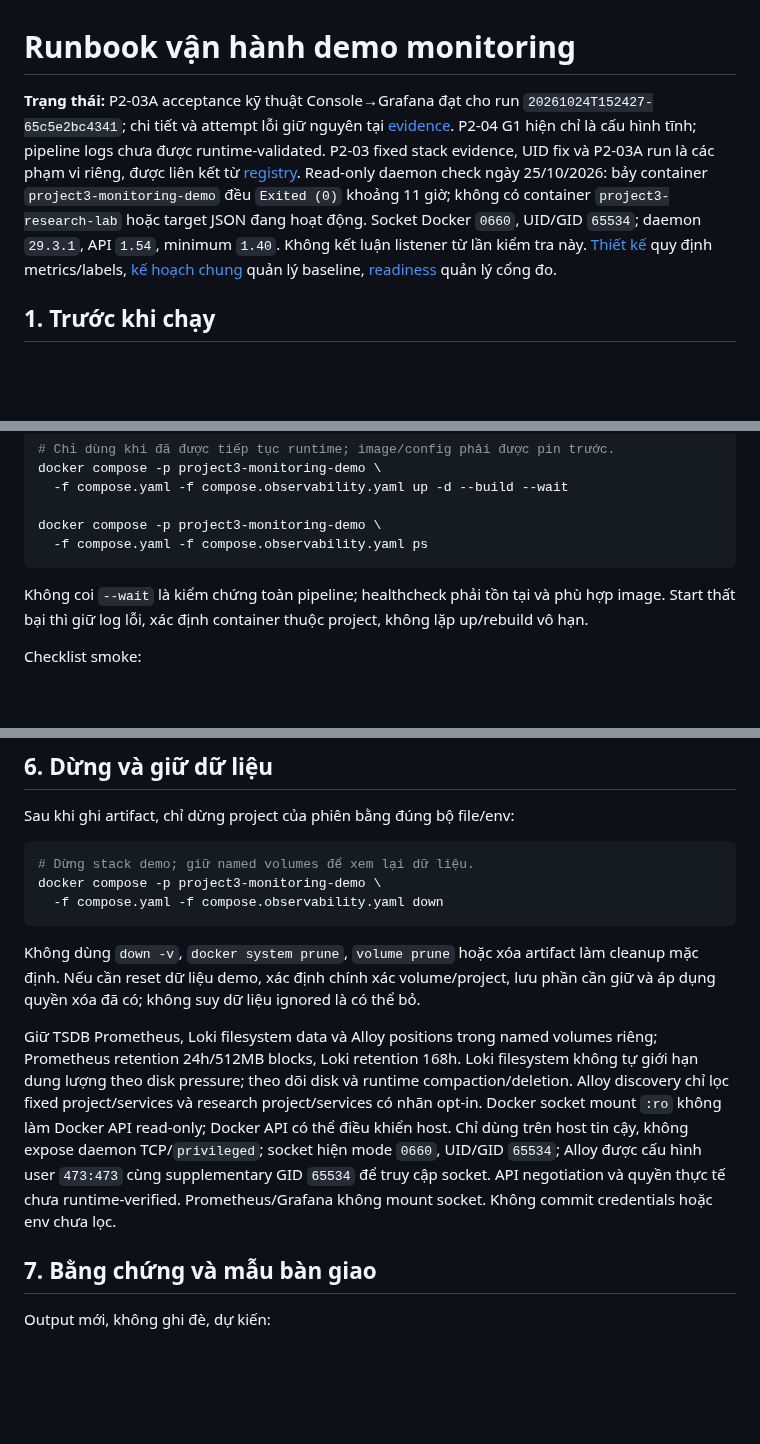
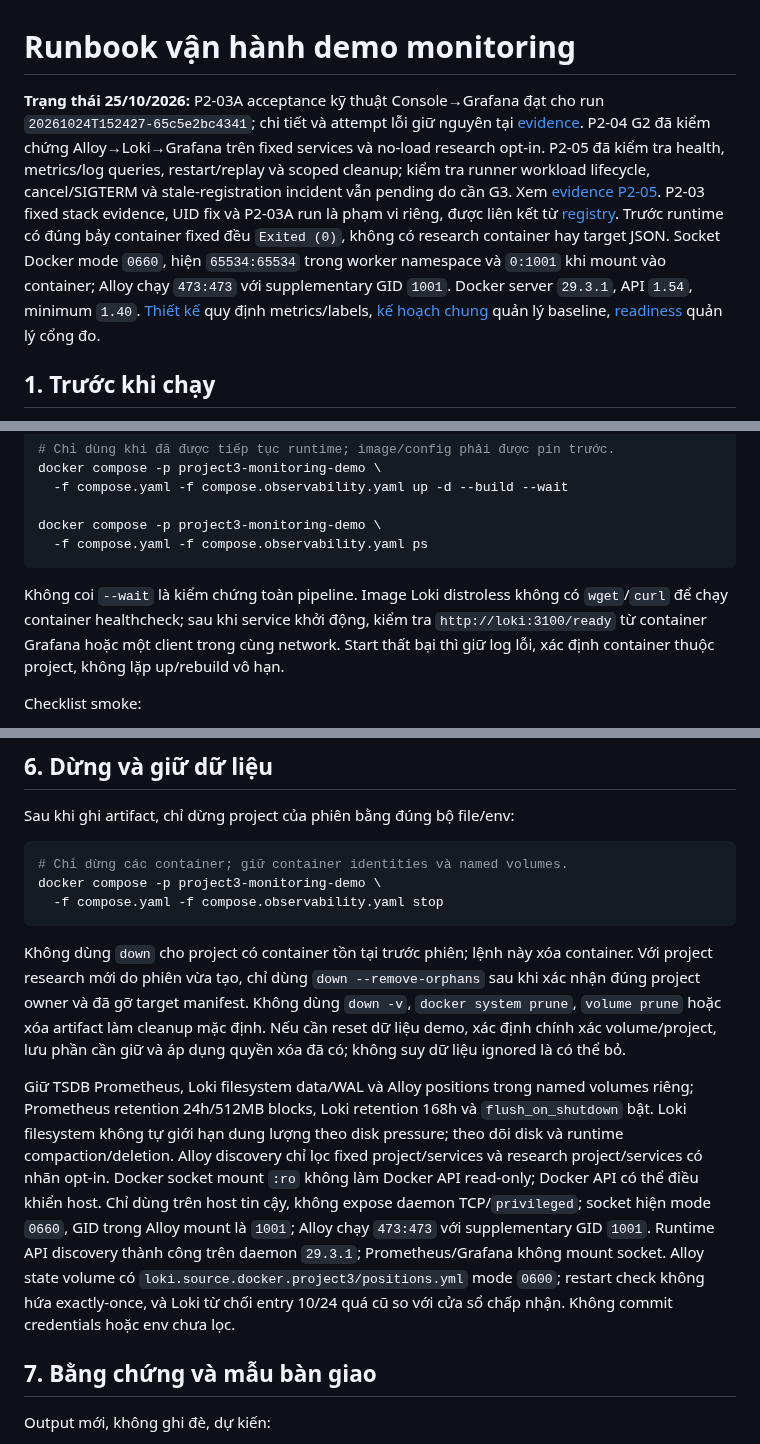
Before and after one commit to SonBestCodeVien5/project3-rate-limiter, a Markdown page: docs/monitoring/RUNBOOK.md, 3 parts joined by grey strips. Drawn GitHub-style; blank space fills up the shorter version.

Commit message:
docs(monitoring): record P2-05 runtime findings

````diff
--- a/docs/monitoring/RUNBOOK.md
+++ b/docs/monitoring/RUNBOOK.md
@@ -1,6 +1,6 @@
 # Runbook vận hành demo monitoring
 
-**Trạng thái:** P2-03A acceptance kỹ thuật Console→Grafana đạt cho run `20261024T152427-65c5e2bc4341`; chi tiết và attempt lỗi giữ nguyên tại [evidence](../../artifacts/monitoring/p2-03a-console-recheck/checks.md). P2-04 G1 hiện chỉ là cấu hình tĩnh; pipeline logs chưa được runtime-validated. P2-03 fixed stack evidence, UID fix và P2-03A run là các phạm vi riêng, được liên kết từ [registry](PHASE2_PLAN.md). Read-only daemon check ngày 25/10/2026: bảy container `project3-monitoring-demo` đều `Exited (0)` khoảng 11 giờ; không có container `project3-research-lab` hoặc target JSON đang hoạt động. Socket Docker `0660`, UID/GID `65534`; daemon `29.3.1`, API `1.54`, minimum `1.40`. Không kết luận listener từ lần kiểm tra này. [Thiết kế](DESIGN.md) quy định metrics/labels, [kế hoạch chung](../REMAINING_WORK_PLAN.md) quản lý baseline, [readiness](../experiments/PROTOCOL_READINESS.md) quản lý cổng đo.
+**Trạng thái 25/10/2026:** P2-03A acceptance kỹ thuật Console→Grafana đạt cho run `20261024T152427-65c5e2bc4341`; chi tiết và attempt lỗi giữ nguyên tại [evidence](../../artifacts/monitoring/p2-03a-console-recheck/checks.md). P2-04 G2 đã kiểm chứng Alloy→Loki→Grafana trên fixed services và no-load research opt-in. P2-05 đã kiểm tra health, metrics/log queries, restart/replay và scoped cleanup; kiểm tra runner workload lifecycle, cancel/SIGTERM và stale-registration incident vẫn pending do cần G3. Xem [evidence P2-05](../../artifacts/monitoring/p2-05-runtime-20261025T041553Z/checks.md). P2-03 fixed stack evidence, UID fix và P2-03A run là phạm vi riêng, được liên kết từ [registry](PHASE2_PLAN.md). Trước runtime có đúng bảy container fixed đều `Exited (0)`, không có research container hay target JSON. Socket Docker mode `0660`, hiện `65534:65534` trong worker namespace và `0:1001` khi mount vào container; Alloy chạy `473:473` với supplementary GID `1001`. Docker server `29.3.1`, API `1.54`, minimum `1.40`. [Thiết kế](DESIGN.md) quy định metrics/labels, [kế hoạch chung](../REMAINING_WORK_PLAN.md) quản lý baseline, [readiness](../experiments/PROTOCOL_READINESS.md) quản lý cổng đo.
 
 ## 1. Trước khi chạy
 
@@ -71,7 +71,7 @@ docker compose -p project3-monitoring-demo \
   -f compose.yaml -f compose.observability.yaml ps
 ```
 
-Không coi `--wait` là kiểm chứng toàn pipeline; healthcheck phải tồn tại và phù hợp image. Start thất bại thì giữ log lỗi, xác định container thuộc project, không lặp up/rebuild vô hạn.
+Không coi `--wait` là kiểm chứng toàn pipeline. Image Loki distroless không có `wget`/`curl` để chạy container healthcheck; sau khi service khởi động, kiểm tra `http://loki:3100/ready` từ container Grafana hoặc một client trong cùng network. Start thất bại thì giữ log lỗi, xác định container thuộc project, không lặp up/rebuild vô hạn.
 
 Checklist smoke:
 
@@ -111,14 +111,14 @@ Ngân sách tổng tối đa **6 case**, **30 giây/case**, **120 RPS**, **1 att
 Sau khi ghi artifact, chỉ dừng project của phiên bằng đúng bộ file/env:
 
 ```bash
-# Dừng stack demo; giữ named volumes để xem lại dữ liệu.
+# Chỉ dừng các container; giữ container identities và named volumes.
 docker compose -p project3-monitoring-demo \
-  -f compose.yaml -f compose.observability.yaml down
+  -f compose.yaml -f compose.observability.yaml stop
 ```
 
-Không dùng `down -v`, `docker system prune`, `volume prune` hoặc xóa artifact làm cleanup mặc định. Nếu cần reset dữ liệu demo, xác định chính xác volume/project, lưu phần cần giữ và áp dụng quyền xóa đã có; không suy dữ liệu ignored là có thể bỏ.
+Không dùng `down` cho project có container tồn tại trước phiên; lệnh này xóa container. Với project research mới do phiên vừa tạo, chỉ dùng `down --remove-orphans` sau khi xác nhận đúng project owner và đã gỡ target manifest. Không dùng `down -v`, `docker system prune`, `volume prune` hoặc xóa artifact làm cleanup mặc định. Nếu cần reset dữ liệu demo, xác định chính xác volume/project, lưu phần cần giữ và áp dụng quyền xóa đã có; không suy dữ liệu ignored là có thể bỏ.
 
-Giữ TSDB Prometheus, Loki filesystem data và Alloy positions trong named volumes riêng; Prometheus retention 24h/512MB blocks, Loki retention 168h. Loki filesystem không tự giới hạn dung lượng theo disk pressure; theo dõi disk và runtime compaction/deletion. Alloy discovery chỉ lọc fixed project/services và research project/services có nhãn opt-in. Docker socket mount `:ro` không làm Docker API read-only; Docker API có thể điều khiển host. Chỉ dùng trên host tin cậy, không expose daemon TCP/`privileged`; socket hiện mode `0660`, UID/GID `65534`; Alloy được cấu hình user `473:473` cùng supplementary GID `65534` để truy cập socket. API negotiation và quyền thực tế chưa runtime-verified. Prometheus/Grafana không mount socket. Không commit credentials hoặc env chưa lọc.
+Giữ TSDB Prometheus, Loki filesystem data/WAL và Alloy positions trong named volumes riêng; Prometheus retention 24h/512MB blocks, Loki retention 168h và `flush_on_shutdown` bật. Loki filesystem không tự giới hạn dung lượng theo disk pressure; theo dõi disk và runtime compaction/deletion. Alloy discovery chỉ lọc fixed project/services và research project/services có nhãn opt-in. Docker socket mount `:ro` không làm Docker API read-only; Docker API có thể điều khiển host. Chỉ dùng trên host tin cậy, không expose daemon TCP/`privileged`; socket hiện mode `0660`, GID trong Alloy mount là `1001`; Alloy chạy `473:473` với supplementary GID `1001`. Runtime API discovery thành công trên daemon `29.3.1`; Prometheus/Grafana không mount socket. Alloy state volume có `loki.source.docker.project3/positions.yml` mode `0600`; restart check không hứa exactly-once, và Loki từ chối entry 10/24 quá cũ so với cửa sổ chấp nhận. Không commit credentials hoặc env chưa lọc.
 
 ## 7. Bằng chứng và mẫu bàn giao
 
````
Also changed, not shown: other parts of docs/monitoring/RUNBOOK.md (+1 -1 lines), docs/monitoring/DESIGN.md (+3 -3 lines).
